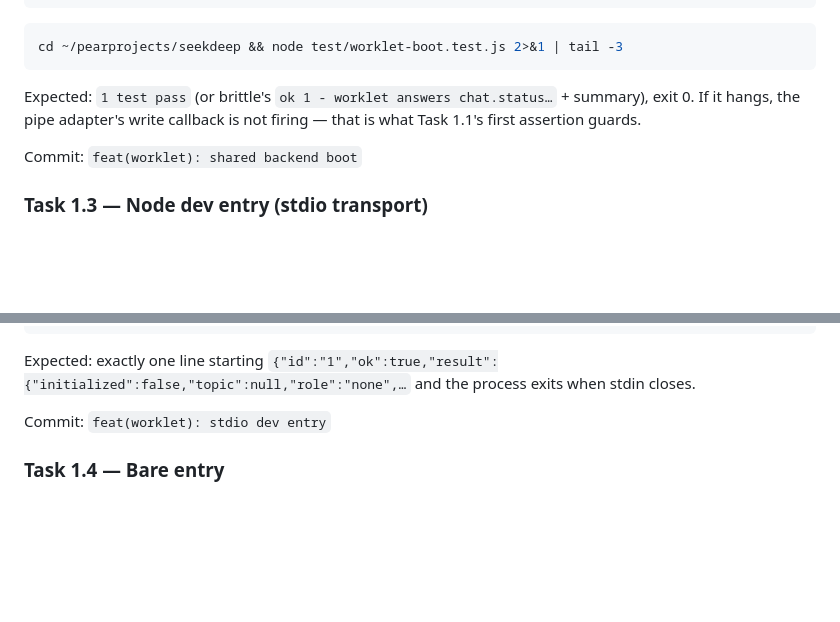
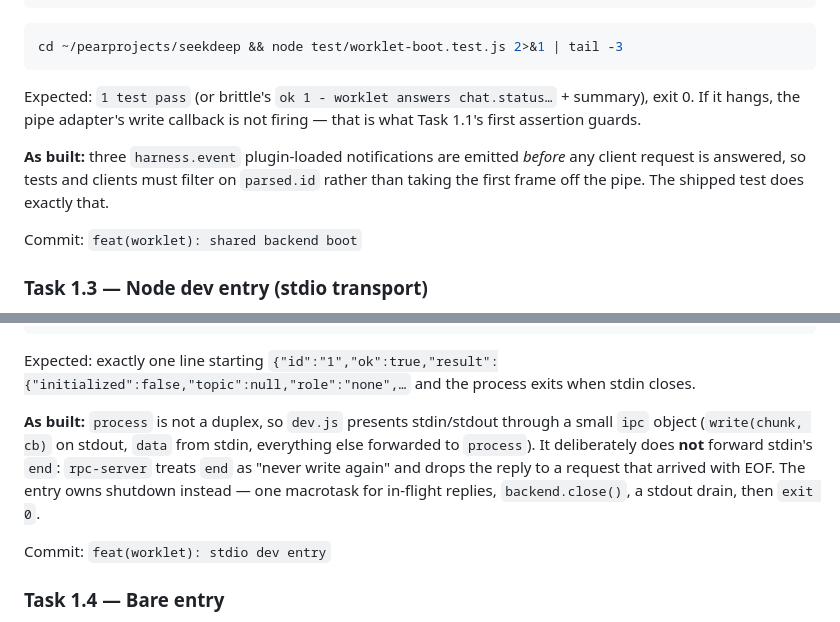
Before and after one commit to noubre/seekdeep, a Markdown page: .hermes/plans/2026-11-02_194219-seekdeep-native-rewrite.md, 2 parts joined by grey strips. Drawn GitHub-style; blank space fills up the shorter version.

```diff
--- a/.hermes/plans/2026-11-02_194219-seekdeep-native-rewrite.md
+++ b/.hermes/plans/2026-11-02_194219-seekdeep-native-rewrite.md
@@ -934,6 +965,10 @@ Expected: `1 test pass` (or brittle's `ok 1 - worklet answers chat.status…` +
 exit 0. If it hangs, the pipe adapter's write callback is not firing — that is what Task
 1.1's first assertion guards.
 
+**As built:** three `harness.event` plugin-loaded notifications are emitted *before* any
+client request is answered, so tests and clients must filter on `parsed.id` rather than
+taking the first frame off the pipe. The shipped test does exactly that.
+
 Commit: `feat(worklet): shared backend boot`
 
 ### Task 1.3 — Node dev entry (stdio transport)
@@ -1009,6 +1044,13 @@ printf '{"id":"1","method":"chat.status","params":{}}\n' | node worklet/dev.js -
 Expected: exactly one line starting
 `{"id":"1","ok":true,"result":{"initialized":false,"topic":null,"role":"none",…` and the
 process exits when stdin closes.
+
+**As built:** `process` is not a duplex, so `dev.js` presents stdin/stdout through a
+small `ipc` object (`write(chunk, cb)` on stdout, `data` from stdin, everything else
+forwarded to `process`). It deliberately does **not** forward stdin's `end`: `rpc-server`
+treats `end` as "never write again" and drops the reply to a request that arrived with
+EOF. The entry owns shutdown instead — one macrotask for in-flight replies,
+`backend.close()`, a stdout drain, then `exit 0`.
 
 Commit: `feat(worklet): stdio dev entry`
 
```
Also changed, not shown: other parts of .hermes/plans/2026-11-02_194219-seekdeep-native-rewrite.md (+36 -5 lines).
